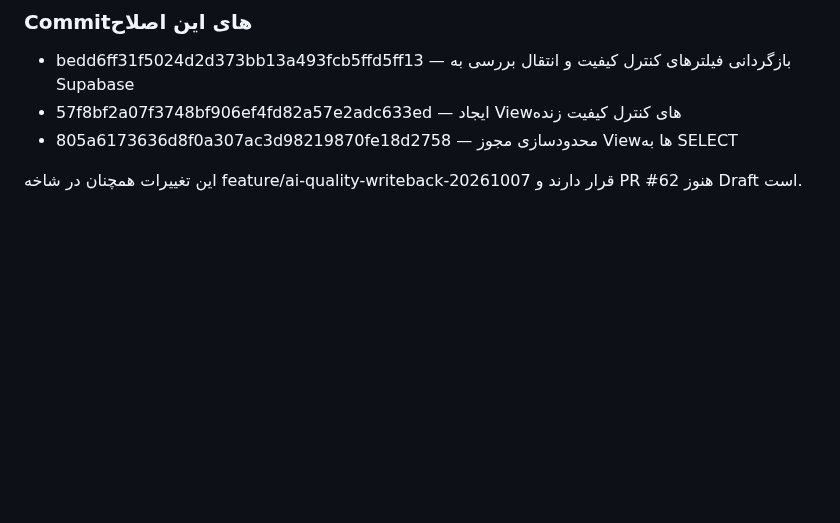
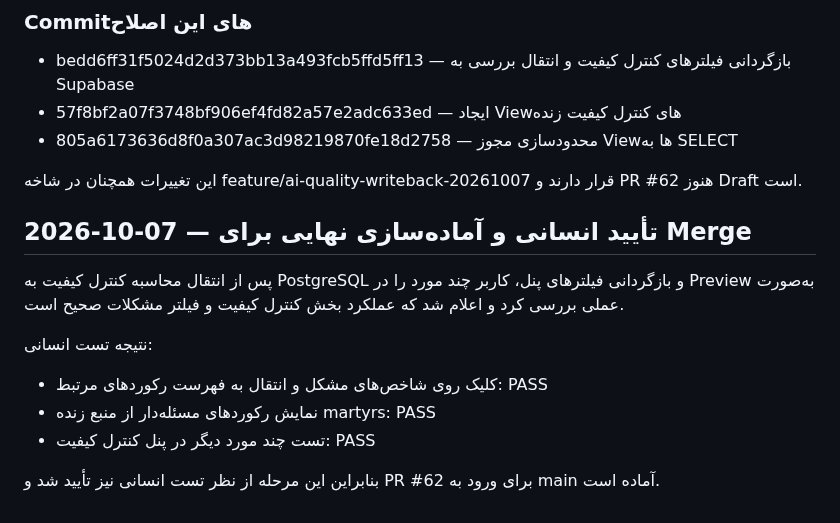
Before and after one commit to forog1980-star/Shohada-app, a Markdown page: docs/AI-LAYER/AI-TECHNICAL-REPORT-2026-10-07.md, the part around the change. Rendered like a GitHub page; blank space fills up the shorter version.

Commit message:
docs(ai): record successful human QA verification

```diff
--- a/docs/AI-LAYER/AI-TECHNICAL-REPORT-2026-10-07.md
+++ b/docs/AI-LAYER/AI-TECHNICAL-REPORT-2026-10-07.md
@@ -474,3 +474,14 @@ Viewها با security_invoker = true ساخته شده‌اند تا مجوزه
 - 805a6173636d8f0a307ac3d98219870fe18d2758 — محدودسازی مجوز Viewها به SELECT
 
 این تغییرات همچنان در شاخه feature/ai-quality-writeback-20261007 قرار دارند و PR #62 هنوز Draft است.
+
+## 2026-10-07 — تأیید انسانی و آماده‌سازی نهایی برای Merge
+
+پس از انتقال محاسبه کنترل کیفیت به PostgreSQL و بازگردانی فیلترهای پنل، کاربر چند مورد را در Preview به‌صورت عملی بررسی کرد و اعلام شد که عملکرد بخش کنترل کیفیت و فیلتر مشکلات صحیح است.
+
+نتیجه تست انسانی:
+- کلیک روی شاخص‌های مشکل و انتقال به فهرست رکوردهای مرتبط: PASS
+- نمایش رکوردهای مسئله‌دار از منبع زنده martyrs: PASS
+- تست چند مورد دیگر در پنل کنترل کیفیت: PASS
+
+بنابراین این مرحله از نظر تست انسانی نیز تأیید شد و PR #62 برای ورود به main آماده است.
```
